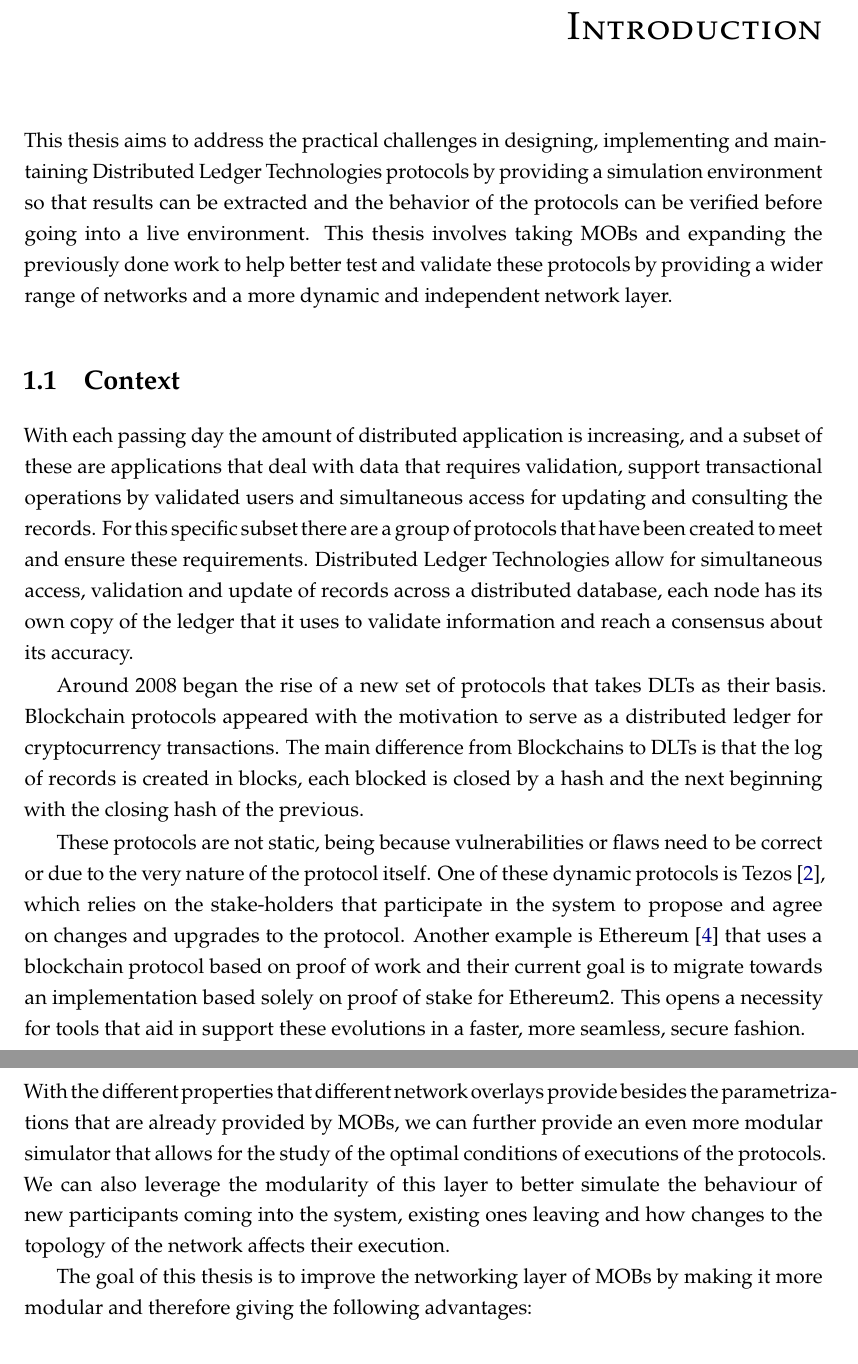
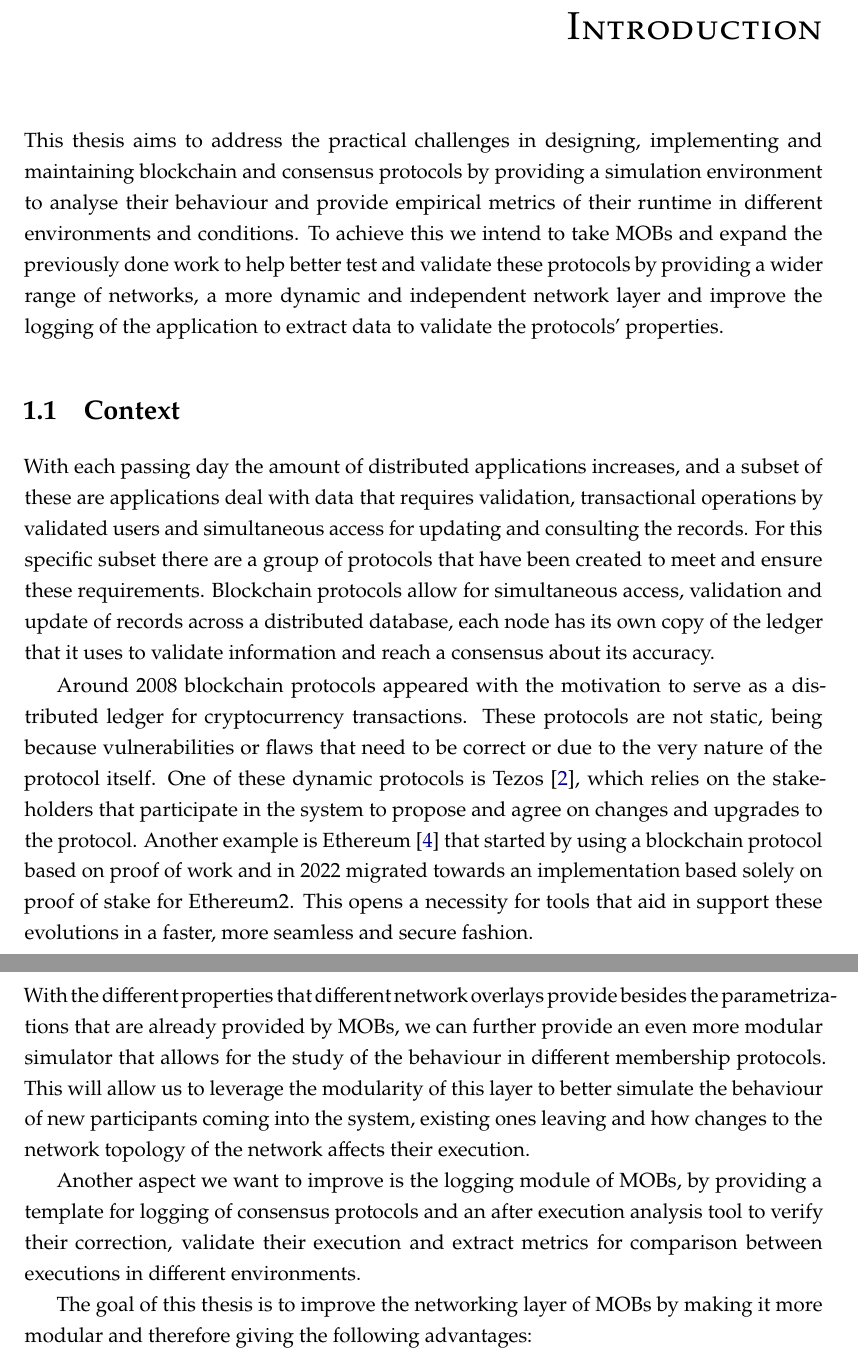
Before and after one commit to RMLoureiro/dissertation-prep, a LaTeX thesis (template.tex, which reads Chapters/chapter1.tex): two parts of pages 12 and 14 of 40, joined at a grey line, cut so that both start at the same text. Compiled offline with pdfLaTeX.

Commit message:
ch1 re written

```diff
--- a/Chapters/chapter1.tex
+++ b/Chapters/chapter1.tex
@@ -10,31 +10,30 @@
 
 \chapter{Introduction}\label{cha:introduction}
 
-This thesis aims to address the practical challenges in designing, implementing and maintaining Distributed
-Ledger Technologies protocols by providing a simulation environment so that results can be extracted and the behavior
-of the protocols can be verified before going into a live environment. This thesis involves taking MOBs and expanding
-the previously done work to help better test and validate these protocols by providing a wider range of networks and
-a more dynamic and independent network layer.
+This thesis aims to address the practical challenges in designing, implementing and maintaining blockchain and consensus
+protocols by providing a simulation environment to analyse their behaviour and provide empirical metrics of their runtime in
+different environments and conditions. To achieve this we intend to take MOBs and expand
+the previously done work to help better test and validate these protocols by providing a wider range of networks,
+a more dynamic and independent network layer and improve the logging of the application to extract data to validate the
+protocols' properties.
 
 \prependtographicspath{{Chapters/Figures/Covers/}}
 
 \section{Context}\label{sub:context}
-With each passing day the amount of distributed application is increasing, and a subset of these are applications that
-deal with data that requires validation, support transactional operations by validated users and simultaneous access for updating and
+With each passing day the amount of distributed applications increases, and a subset of these are applications
+deal with data that requires validation, transactional operations by validated users and simultaneous access for updating and
 consulting the records. For this specific subset there are a group of protocols that have been created to meet and ensure
-these requirements. Distributed Ledger Technologies allow for simultaneous access, validation and update of records across
+these requirements. Blockchain protocols allow for simultaneous access, validation and update of records across
 a distributed database, each node has its own copy of the ledger that it uses to validate information and reach a consensus
 about its accuracy.
 
-Around 2008 began the rise of a new set of protocols that takes DLTs as their basis. Blockchain protocols appeared with the motivation
-to serve as a distributed ledger for cryptocurrency transactions. The main difference from Blockchains to DLTs is that
-the log of records is created in blocks, each blocked is closed by a hash and the next beginning with the closing hash of the previous.
-
-These protocols are not static, being because vulnerabilities or flaws need to be correct or due to the very nature of the protocol itself.
+Around 2008 blockchain protocols appeared with the motivation
+to serve as a distributed ledger for cryptocurrency transactions. These protocols are not static, being because vulnerabilities
+or flaws that need to be correct or due to the very nature of the protocol itself.
 One of these dynamic protocols is Tezos~\cite{tezos}, which relies on the stake-holders that participate in the system to propose and
-agree on changes and upgrades to the protocol. Another example is Ethereum~\cite{ethereum} that uses a blockchain protocol based on proof
-of work and their current goal is to migrate towards an implementation based solely on proof of stake for Ethereum2.
-This opens a necessity for tools that aid in support these evolutions in a faster, more seamless, secure fashion.
+agree on changes and upgrades to the protocol. Another example is Ethereum~\cite{ethereum} that started by using a blockchain protocol based on proof
+of work and in 2022 migrated towards an implementation based solely on proof of stake for Ethereum2.
+This opens a necessity for tools that aid in support these evolutions in a faster, more seamless and secure fashion.
 
 Blockchain protocols operate on top of membership layers that dictate how the topology of the network is configured.
 Different membership environments come with different properties and trade-offs. Structured membership overlays allow for faster lookups for
@@ -68,9 +70,13 @@ problems that we aim to address with this thesis.
 \section{Goal}\label{sub:goal}
 
 With the different properties that different network overlays provide besides the parametrizations that are already provided by MOBs,
-we can further provide an even more modular simulator that allows for the study of the optimal conditions of executions of the protocols.
-We can also leverage the modularity of this layer to better simulate the behaviour of new participants coming into the system, existing
-ones leaving and how changes to the topology of the network affects their execution.
+we can further provide an even more modular simulator that allows for the study of the behaviour in different membership protocols.
+This will allow us to leverage the modularity of this layer to better simulate the behaviour of new participants coming into the system, existing
+ones leaving and how changes to the network topology of the network affects their execution.
+
+Another aspect we want to improve is the logging module of MOBs, by providing a template for logging of consensus protocols and
+an after execution analysis tool to verify their correction, validate their execution and extract metrics for
+comparison between executions in different environments.
 
 The goal of this thesis is to improve the networking layer of MOBs by making it more modular and therefore giving the following advantages:
 \begin{itemize}
```
Also changed, not shown: template.pdf, Chapters/chapter1.tex (17 more changed lines), 6 other files.
